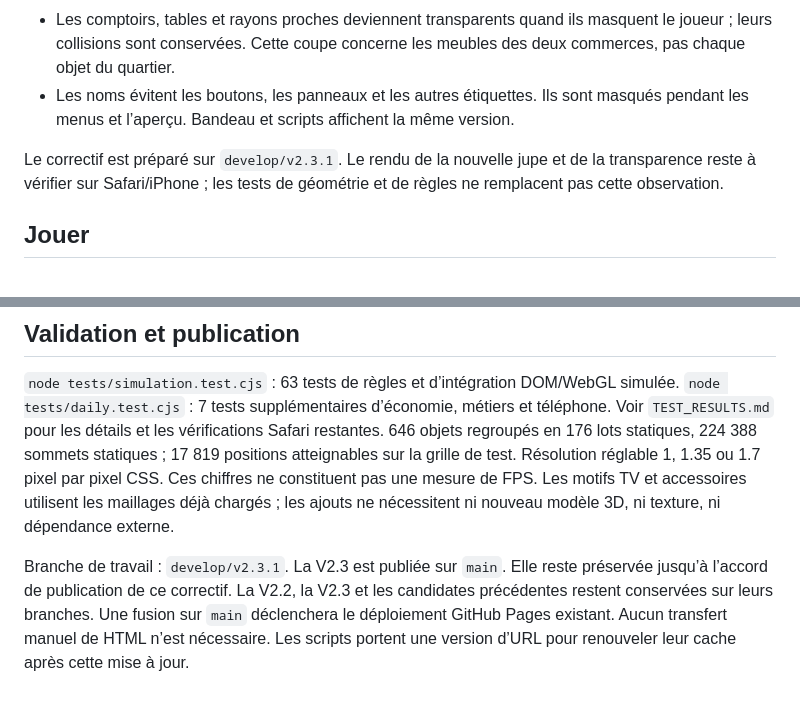
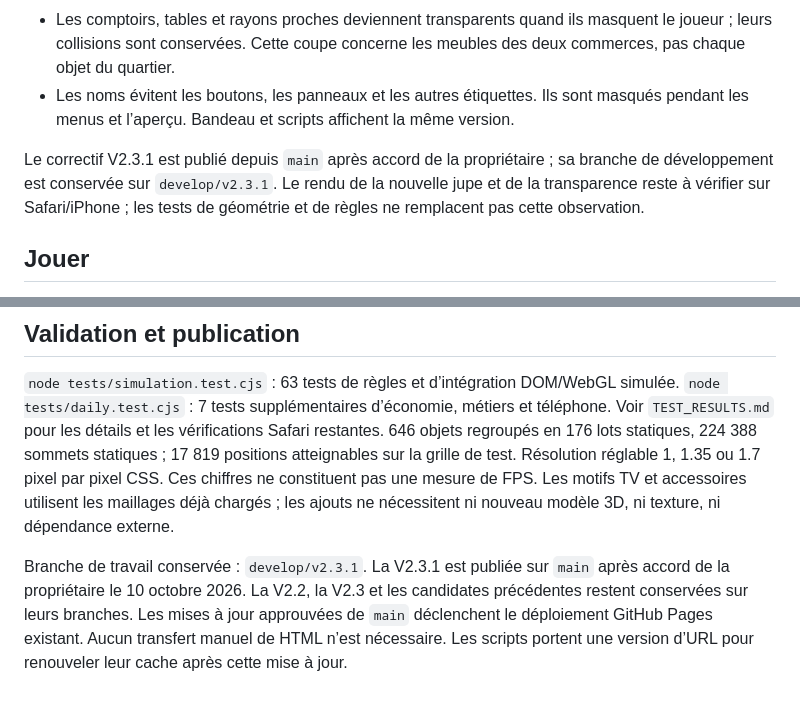
Before and after one commit to myriamwetshiokoko-coder/Mon-monde-3D-, a Markdown page: README.md, 2 parts joined by grey strips. Rendered like a GitHub page.

Commit message:
Document approved V2.3.1 publication

```diff
--- a/README.md
+++ b/README.md
@@ -10,7 +10,7 @@ Suite de la V1.0 : les quatre volets (confort, personnages, vie sociale, famille
 - Les comptoirs, tables et rayons proches deviennent transparents quand ils masquent le joueur ; leurs collisions sont conservées. Cette coupe concerne les meubles des deux commerces, pas chaque objet du quartier.
 - Les noms évitent les boutons, les panneaux et les autres étiquettes. Ils sont masqués pendant les menus et l’aperçu. Bandeau et scripts affichent la même version.
 
-Le correctif est préparé sur `develop/v2.3.1`. Le rendu de la nouvelle jupe et de la transparence reste à vérifier sur Safari/iPhone ; les tests de géométrie et de règles ne remplacent pas cette observation.
+Le correctif V2.3.1 est publié depuis `main` après accord de la propriétaire ; sa branche de développement est conservée sur `develop/v2.3.1`. Le rendu de la nouvelle jupe et de la transparence reste à vérifier sur Safari/iPhone ; les tests de géométrie et de règles ne remplacent pas cette observation.
 
 ## Jouer
 
@@ -124,4 +124,4 @@ Sauvegarde locale automatique toutes les six secondes et à la mise en arrière-
 
 `node tests/simulation.test.cjs` : 63 tests de règles et d’intégration DOM/WebGL simulée. `node tests/daily.test.cjs` : 7 tests supplémentaires d’économie, métiers et téléphone. Voir `TEST_RESULTS.md` pour les détails et les vérifications Safari restantes. 646 objets regroupés en 176 lots statiques, 224 388 sommets statiques ; 17 819 positions atteignables sur la grille de test. Résolution réglable 1, 1.35 ou 1.7 pixel par pixel CSS. Ces chiffres ne constituent pas une mesure de FPS. Les motifs TV et accessoires utilisent les maillages déjà chargés ; les ajouts ne nécessitent ni nouveau modèle 3D, ni texture, ni dépendance externe.
 
-Branche de travail : `develop/v2.3.1`. La V2.3 est publiée sur `main`. Elle reste préservée jusqu’à l’accord de publication de ce correctif. La V2.2, la V2.3 et les candidates précédentes restent conservées sur leurs branches. Une fusion sur `main` déclenchera le déploiement GitHub Pages existant. Aucun transfert manuel de HTML n’est nécessaire. Les scripts portent une version d’URL pour renouveler leur cache après cette mise à jour.
+Branche de travail conservée : `develop/v2.3.1`. La V2.3.1 est publiée sur `main` après accord de la propriétaire le 10 octobre 2026. La V2.2, la V2.3 et les candidates précédentes restent conservées sur leurs branches. Les mises à jour approuvées de `main` déclenchent le déploiement GitHub Pages existant. Aucun transfert manuel de HTML n’est nécessaire. Les scripts portent une version d’URL pour renouveler leur cache après cette mise à jour.
```
Also changed, not shown: TEST_RESULTS.md (+1 -1 lines).
